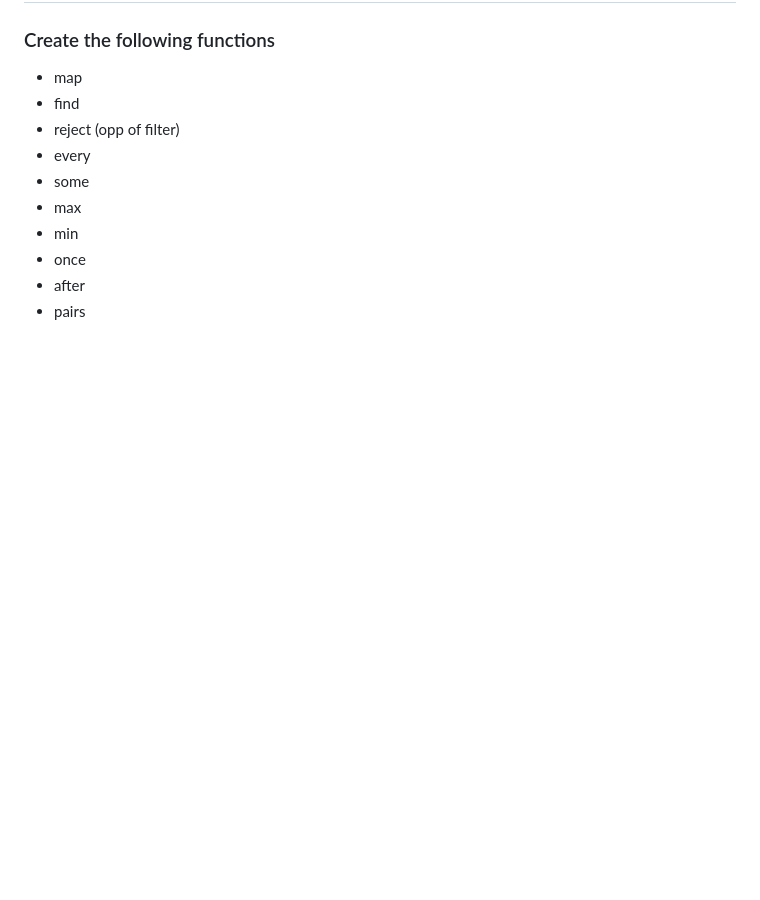
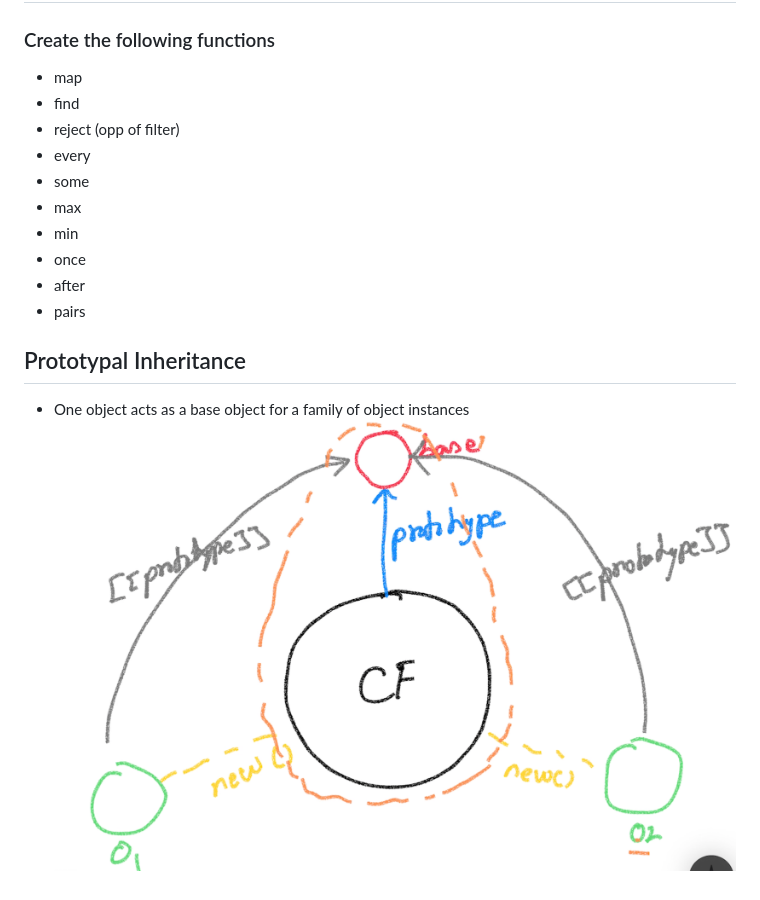
Before and after one commit to tkmagesh/LFG-Bootcamp-2023, a Markdown page: 01-JS/js-language.md, the part around the change. Drawn GitHub-style; pictures changed too: 01-JS/inheritance.png (added); blank space fills up the shorter version.

Commit message:
Constructor functions & prototypal inheritance

```diff
--- a/01-JS/js-language.md
+++ b/01-JS/js-language.md
@@ -234,3 +234,7 @@ fn()
 - once
 - after
 - pairs
+
+## Prototypal Inheritance ##
+- One object acts as a base object for a family of object instances
+![image prototypal inheritance](./inheritance.png)
```
Also changed, not shown: 3 other files.
